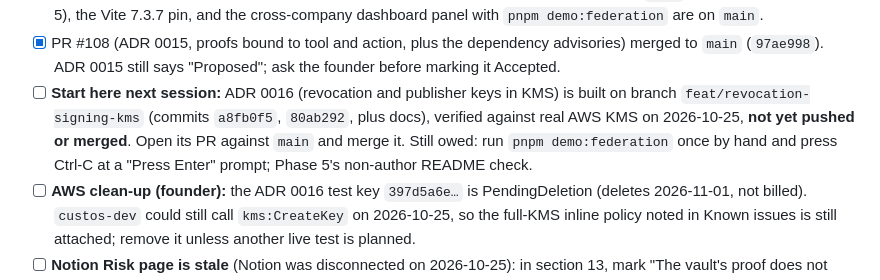
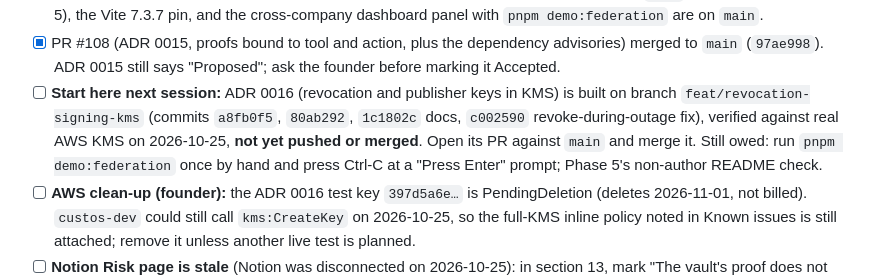
Before and after one commit to KariraLakshya/Custos, a Markdown page: docs/state.md, the part around one of its changes. Drawn GitHub-style.

Commit message:
docs: record the ADR 0016 commits in the handover and progress log

```diff
--- a/docs/state.md
+++ b/docs/state.md
@@ -32,7 +32,7 @@ Keep this to what the next session must act on before anything else. Clear items
 - [ ] **Knowledge graph:** last full refresh **2026-10-25**, after ADR 0016. If code has changed since, run the full refresh in `CLAUDE.md` "Keeping it current" first.
 - [x] PRs #93, #94 (both 2026-10-18), #103, #104, #105 and #106 (all 2026-10-22) merged to `main`: all of Phase 6 (steps 1–5), the Vite 7.3.7 pin, and the cross-company dashboard panel with `pnpm demo:federation` are on `main`.
 - [x] PR #108 (ADR 0015, proofs bound to tool and action, plus the dependency advisories) merged to `main` (`97ae998`). ADR 0015 still says "Proposed"; ask the founder before marking it Accepted.
-- [ ] **Start here next session:** ADR 0016 (revocation and publisher keys in KMS) is built on branch `feat/revocation-signing-kms` (commits `a8fb0f5`, `80ab292`, plus docs), verified against real AWS KMS on 2026-10-25, **not yet pushed or merged**. Open its PR against `main` and merge it. Still owed: run `pnpm demo:federation` once by hand and press Ctrl-C at a "Press Enter" prompt; Phase 5's non-author README check.
+- [ ] **Start here next session:** ADR 0016 (revocation and publisher keys in KMS) is built on branch `feat/revocation-signing-kms` (commits `a8fb0f5`, `80ab292`, `1c1802c` docs, `c002590` revoke-during-outage fix), verified against real AWS KMS on 2026-10-25, **not yet pushed or merged**. Open its PR against `main` and merge it. Still owed: run `pnpm demo:federation` once by hand and press Ctrl-C at a "Press Enter" prompt; Phase 5's non-author README check.
 - [ ] **AWS clean-up (founder):** the ADR 0016 test key `397d5a6e…` is PendingDeletion (deletes 2026-11-01, not billed). `custos-dev` could still call `kms:CreateKey` on 2026-10-25, so the full-KMS inline policy noted in Known issues is still attached; remove it unless another live test is planned.
 - [ ] **Notion Risk page is stale** (Notion was disconnected on 2026-10-25): in section 13, mark "The vault's proof does not name the tool" as resolved by ADR 0015, and "The cross-company proof does not cover the request details" as accepted by the founder on 2026-10-25 (it now applies to the vault too). Once ADR 0016 merges, mark the publisher/revocation dev-seed risk as resolved for production (KMS), seeds remaining for development only.
 - [x] **Founder decided 2026-10-25:** fix the vault's token-request proof the same way (done, ADR 0015), and accept the unbound request body (ADR 0015 "What is not bound").
```
Also changed, not shown: other parts of docs/state.md (+1 -1 lines), docs/progress.md (+2 -2 lines).
